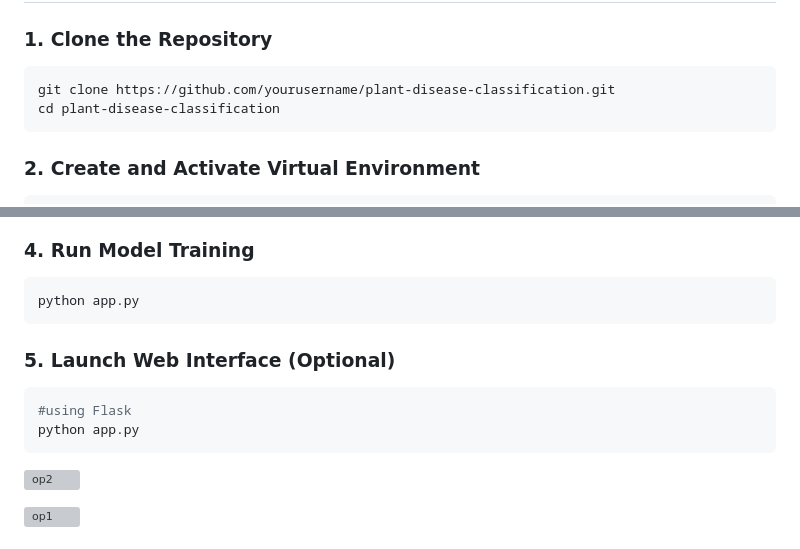
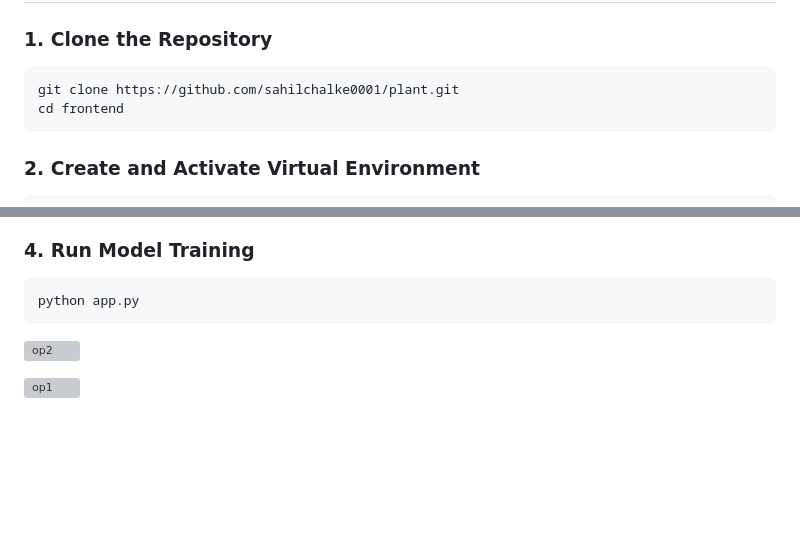
Before and after one commit to sahilchalke0001/plant, a Markdown page: README.md, 2 parts joined by grey strips. GitHub-like rendering; blank space fills up the shorter version; grey boxes are pictures that could not be loaded.

````diff
--- a/README.md
+++ b/README.md
@@ -60,8 +60,8 @@ The trained model is deployed on Azure to enable real-time predictions via API.
 ## ⚙️ Setup Instructions
 ### 1. Clone the Repository
 ```bash
-git clone https://github.com/yourusername/plant-disease-classification.git
-cd plant-disease-classification
+git clone https://github.com/sahilchalke0001/plant.git
+cd frontend
 ```
 
 ### 2. Create and Activate Virtual Environment
@@ -84,11 +84,7 @@ pip install -r requirements.txt
 python app.py
 ```
 
-### 5. Launch Web Interface (Optional)
-```bash
-#using Flask
-python app.py
-```
+
 ![op2](https://github.com/user-attachments/assets/c3768654-4802-4667-a4bd-15889e89fb22)
 
 ![op1](https://github.com/user-attachments/assets/7dce0c72-bc07-46aa-89c4-677fa40b9172)
````
